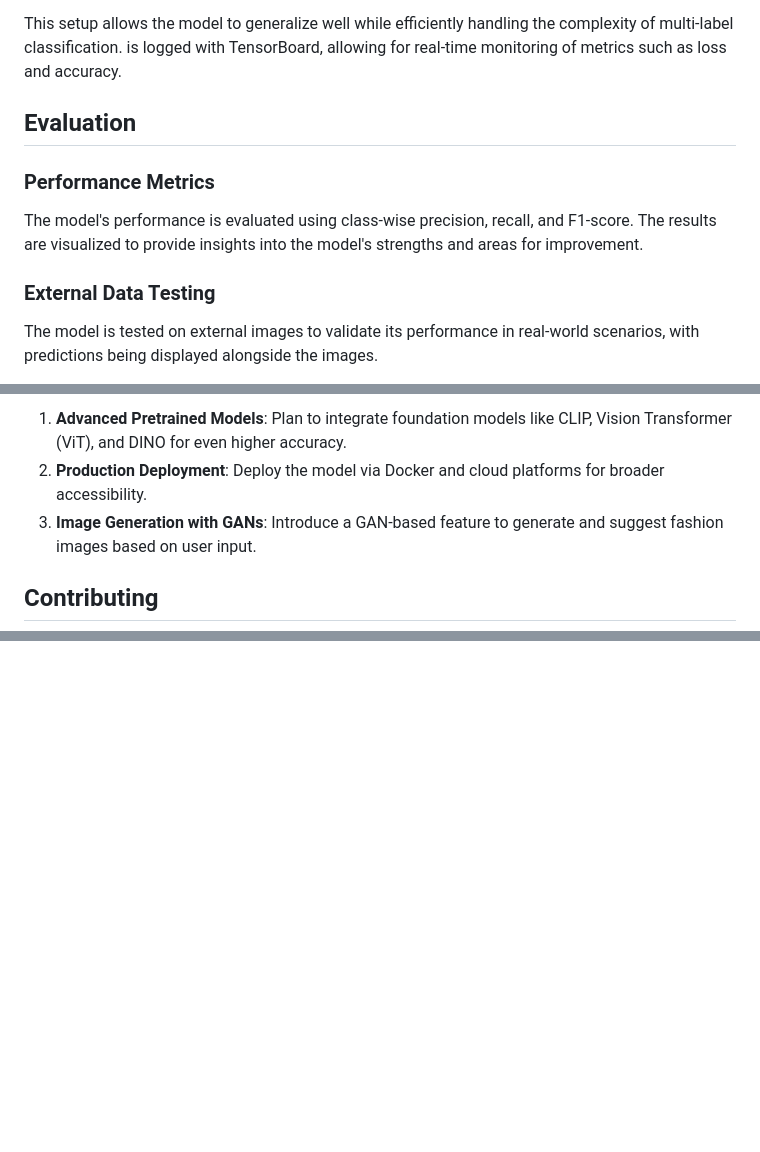
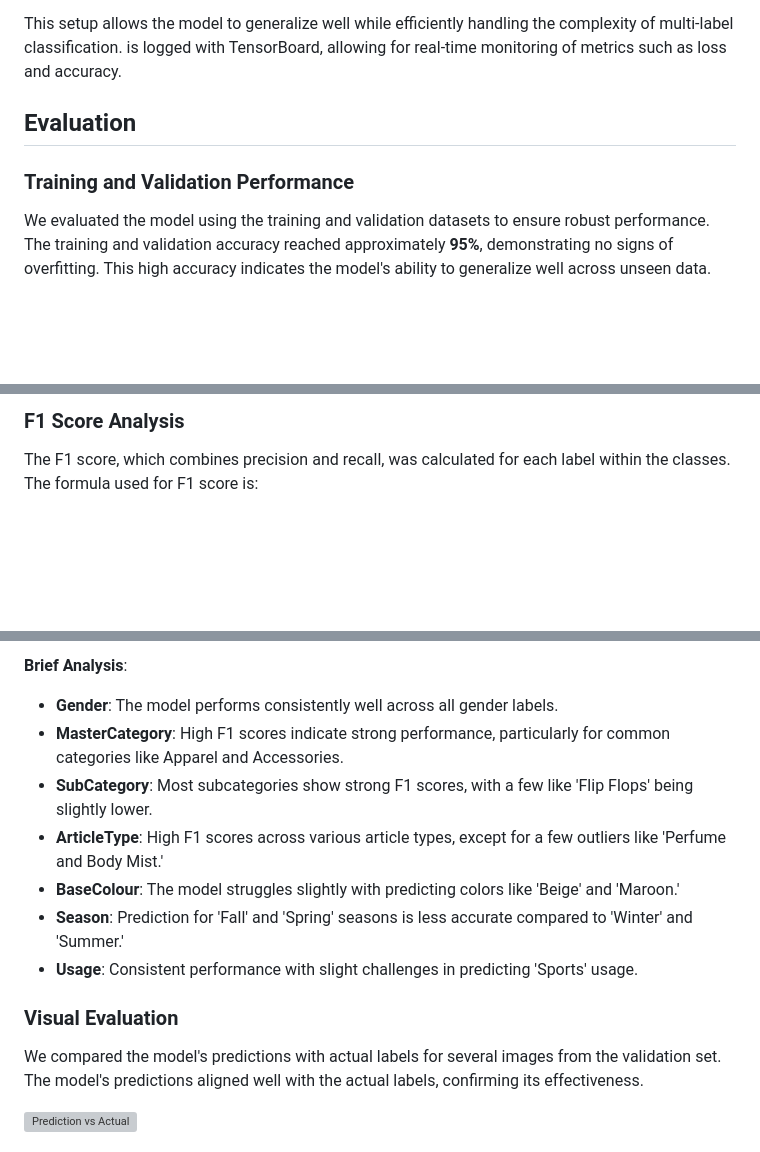
Before and after one commit to MahanVeisi8/FashionTagger, a Markdown page: preprocessing_and_training/README.md, 3 parts joined by grey strips. Rendered like a GitHub page; blank space fills up the shorter version; grey boxes are pictures that could not be loaded.

```diff
--- a/preprocessing_and_training/README.md
+++ b/preprocessing_and_training/README.md
@@ -113,11 +113,10 @@ We developed an ensemble model combining **EfficientNet-B3**, **ResNet50**, and
 This setup allows the model to generalize well while efficiently handling the complexity of multi-label classification.
  is logged with TensorBoard, allowing for real-time monitoring of metrics such as loss and accuracy.
 
+
 ## **Evaluation**
 
-### **Performance Metrics**
-The model's performance is evaluated using class-wise precision, recall, and F1-score. The results are visualized to provide insights into the model's strengths and areas for improvement.
+### **Training and Validation Performance**
 
-### **External Data Testing**
-The model is tested on external images to validate its performance in real-world scenarios, with predictions being displayed alongside the images.
+We evaluated the model using the training and validation datasets to ensure robust performance. The training and validation accuracy reached approximately **95%**, demonstrating no signs of overfitting. This high accuracy indicates the model's ability to generalize well across unseen data.
 
@@ -134,7 +133,5 @@ The final model achieves strong accuracy across all label categories, with F1-sc
 
-1. **Advanced Pretrained Models**: Plan to integrate foundation models like CLIP, Vision Transformer (ViT), and DINO for even higher accuracy.
-2. **Production Deployment**: Deploy the model via Docker and cloud platforms for broader accessibility.
-3. **Image Generation with GANs**: Introduce a GAN-based feature to generate and suggest fashion images based on user input.
+### **F1 Score Analysis**
 
-## **Contributing**
+The F1 score, which combines precision and recall, was calculated for each label within the classes. The formula used for F1 score is:
 
@@ -141,0 +156,15 @@ Contributions are welcome! Please submit pull requests for any improvements or b
+**Brief Analysis**:
+- **Gender**: The model performs consistently well across all gender labels.
+- **MasterCategory**: High F1 scores indicate strong performance, particularly for common categories like Apparel and Accessories.
+- **SubCategory**: Most subcategories show strong F1 scores, with a few like 'Flip Flops' being slightly lower.
+- **ArticleType**: High F1 scores across various article types, except for a few outliers like 'Perfume and Body Mist.'
+- **BaseColour**: The model struggles slightly with predicting colors like 'Beige' and 'Maroon.'
+- **Season**: Prediction for 'Fall' and 'Spring' seasons is less accurate compared to 'Winter' and 'Summer.'
+- **Usage**: Consistent performance with slight challenges in predicting 'Sports' usage.
+
+### **Visual Evaluation**
+
+We compared the model's predictions with actual labels for several images from the validation set. The model's predictions aligned well with the actual labels, confirming its effectiveness.
+
+![Prediction vs Actual](img/prediction_vs_actual.png)
+
```
Also changed, not shown: other parts of preprocessing_and_training/README.md (+29 -7 lines).
